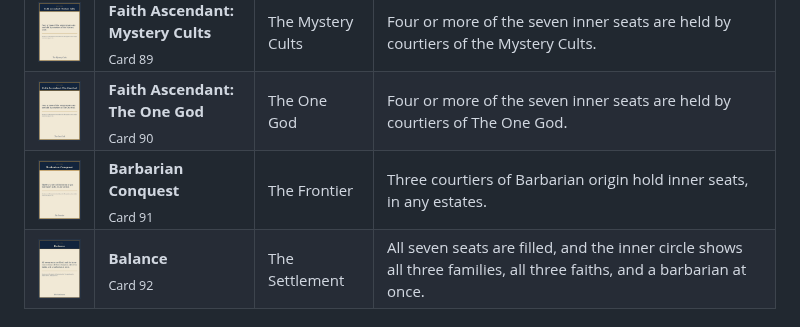
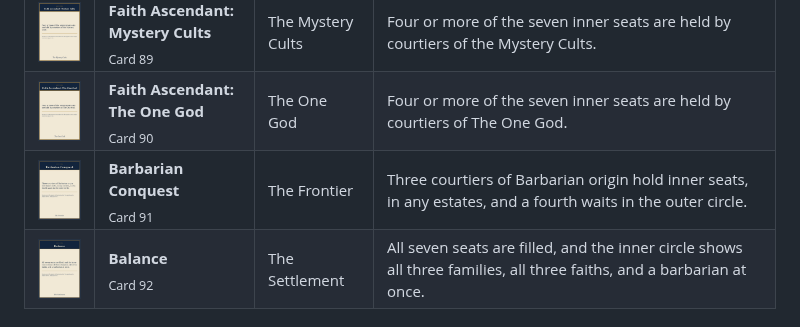
Before and after one commit to bobbymeyer/succession, a Markdown page: docs/CARDS.md, the part around the change. Rendered like a GitHub page; pictures changed too: docs/cards/91-barbarian-conquest.jpg.

```diff
--- a/docs/CARDS.md
+++ b/docs/CARDS.md
@@ -183,7 +183,7 @@ Four are dealt face down and four stay in the fog for a Schismatic Event to draw
 | <img src="cards/88-faith-ascendant-old-gods.jpg" alt="Faith Ascendant: Old Gods" width="132"> | **Faith Ascendant: Old Gods**<br><sub>Card 88</sub> | The Old Gods | Four or more of the seven inner seats are held by courtiers of the Old Gods. |
 | <img src="cards/89-faith-ascendant-mystery-cults.jpg" alt="Faith Ascendant: Mystery Cults" width="132"> | **Faith Ascendant: Mystery Cults**<br><sub>Card 89</sub> | The Mystery Cults | Four or more of the seven inner seats are held by courtiers of the Mystery Cults. |
 | <img src="cards/90-faith-ascendant-the-one-god.jpg" alt="Faith Ascendant: The One God" width="132"> | **Faith Ascendant: The One God**<br><sub>Card 90</sub> | The One God | Four or more of the seven inner seats are held by courtiers of The One God. |
-| <img src="cards/91-barbarian-conquest.jpg" alt="Barbarian Conquest" width="132"> | **Barbarian Conquest**<br><sub>Card 91</sub> | The Frontier | Three courtiers of Barbarian origin hold inner seats, in any estates. |
+| <img src="cards/91-barbarian-conquest.jpg" alt="Barbarian Conquest" width="132"> | **Barbarian Conquest**<br><sub>Card 91</sub> | The Frontier | Three courtiers of Barbarian origin hold inner seats, in any estates, and a fourth waits in the outer circle. |
 | <img src="cards/92-balance.jpg" alt="Balance" width="132"> | **Balance**<br><sub>Card 92</sub> | The Settlement | All seven seats are filled, and the inner circle shows all three families, all three faiths, and a barbarian at once. |
 
 ## Seat
```
Also changed, not shown: docs/RULES.md (+6 -5 lines), 7 other files.
